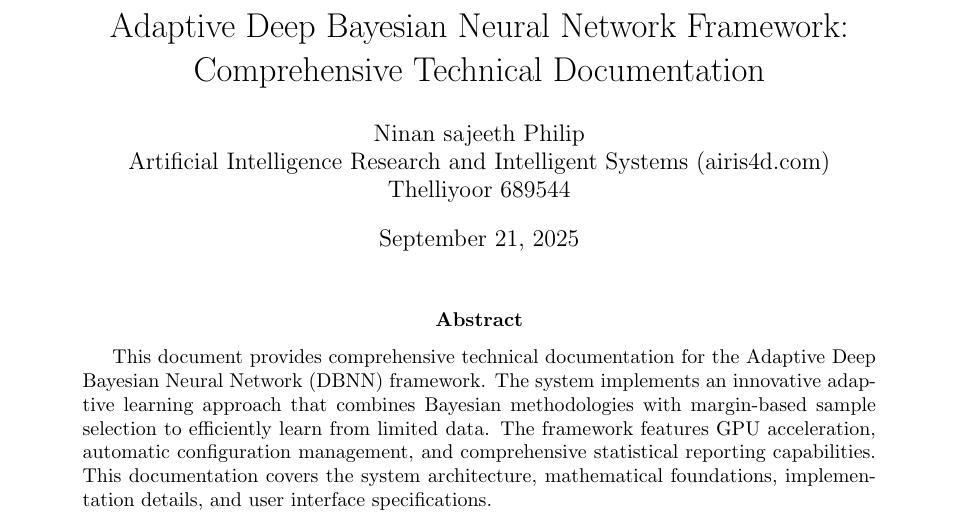
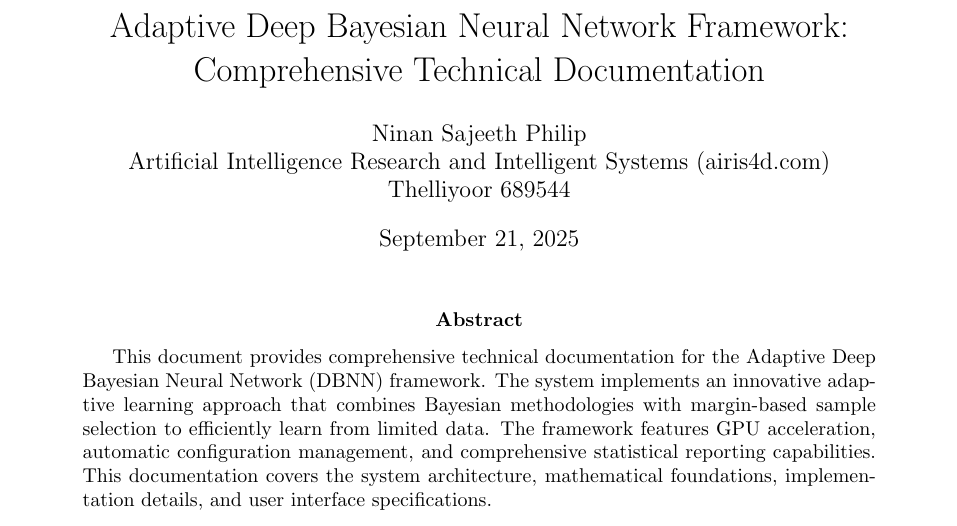
Before and after one commit to sajeethphilip/adaptiveDBNN, a LaTeX paper (AdaptiveDBNN.tex): part of page 1 of 7, cut so that both start at the same text. Compiled offline with pdfLaTeX.

Commit message:
Add files via upload

```diff
--- a/AdaptiveDBNN.tex
+++ b/AdaptiveDBNN.tex
@@ -81,7 +81,7 @@
 }
 
 \title{Adaptive Deep Bayesian Neural Network Framework: \\ Comprehensive Technical Documentation}
-\author{Ninan sajeeth Philip\\ Artificial Intelligence Research and Intelligent Systems (airis4d.com)\\Thelliyoor 689544}
+\author{Ninan Sajeeth Philip\\ Artificial Intelligence Research and Intelligent Systems (airis4d.com)\\Thelliyoor 689544}
 \date{\today}
 
 \begin{document}
```
Also changed, not shown: AdaptiveDBNN.pdf.
